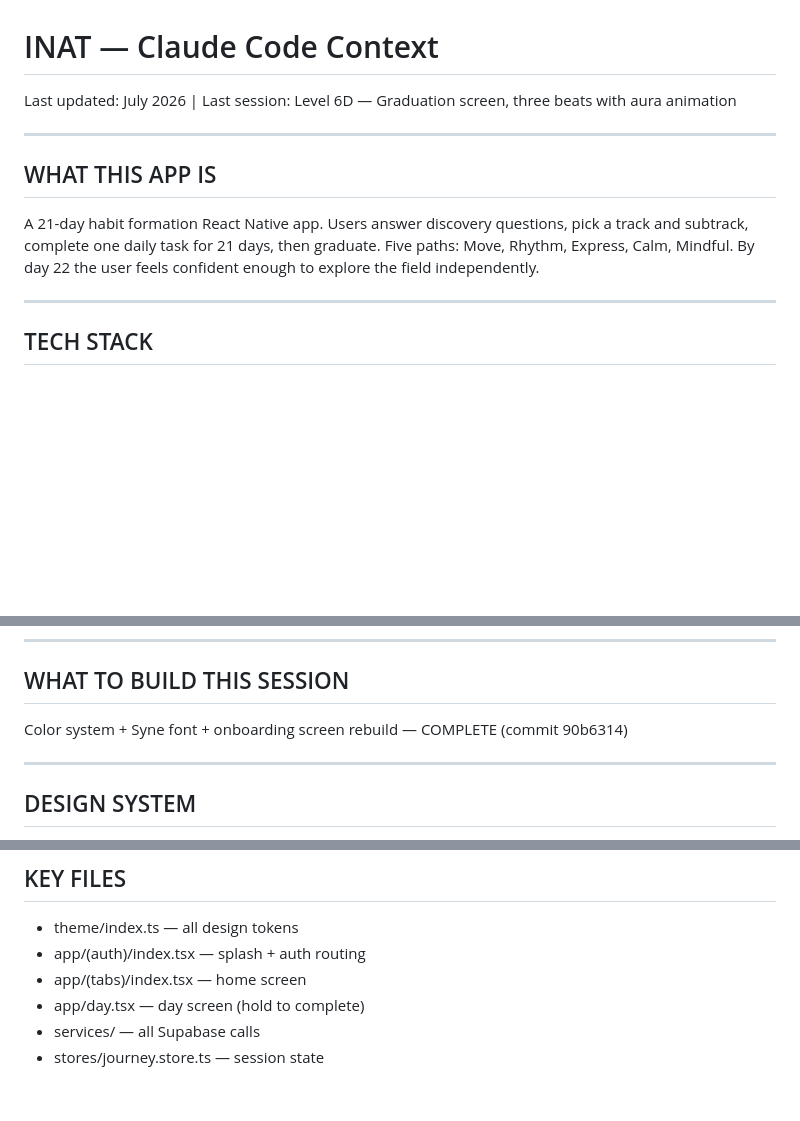
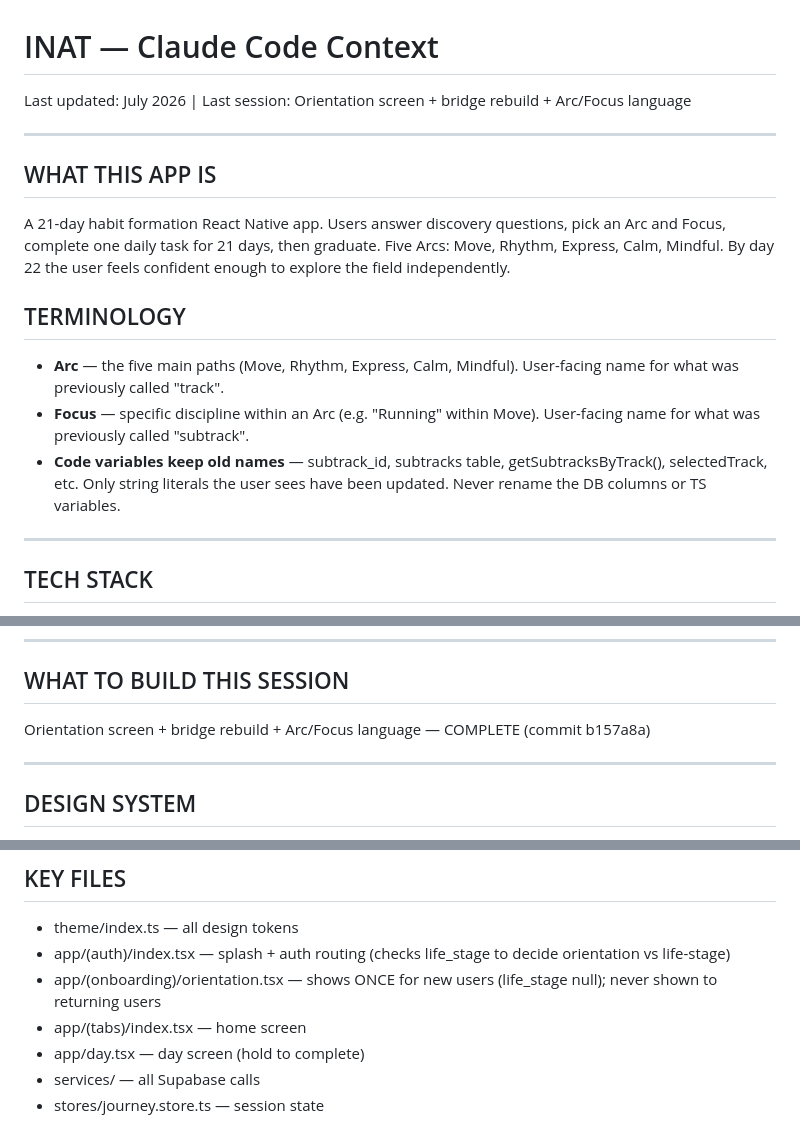
Before and after one commit to Rohitreddy1999/inat, a Markdown page: docs/CLAUDE.md, 3 parts joined by grey strips. Drawn GitHub-style; blank space fills up the shorter version.

Commit message:
docs: update CLAUDE.md — Arc/Focus terminology + orientation screen
Co-Authored-By: Claude Sonnet 4.6 <noreply@anthropic.com>

```diff
--- a/docs/CLAUDE.md
+++ b/docs/CLAUDE.md
@@ -1,14 +1,23 @@
 # INAT — Claude Code Context
-Last updated: July 2026 | Last session: Level 6D — Graduation screen, three beats with aura animation
+Last updated: July 2026 | Last session: Orientation screen + bridge rebuild + Arc/Focus language
 
 ---
 
 ## WHAT THIS APP IS
 A 21-day habit formation React Native app. Users answer
-discovery questions, pick a track and subtrack, complete
-one daily task for 21 days, then graduate. Five paths:
+discovery questions, pick an Arc and Focus, complete
+one daily task for 21 days, then graduate. Five Arcs:
 Move, Rhythm, Express, Calm, Mindful. By day 22 the user
 feels confident enough to explore the field independently.
+
+## TERMINOLOGY
+- **Arc** — the five main paths (Move, Rhythm, Express, Calm, Mindful).
+  User-facing name for what was previously called "track".
+- **Focus** — specific discipline within an Arc (e.g. "Running" within Move).
+  User-facing name for what was previously called "subtrack".
+- **Code variables keep old names** — subtrack_id, subtracks table,
+  getSubtracksByTrack(), selectedTrack, etc. Only string literals the user
+  sees have been updated. Never rename the DB columns or TS variables.
 
 ---
 
@@ -88,7 +97,7 @@ feels confident enough to explore the field independently.
 ---
 
 ## WHAT TO BUILD THIS SESSION
-Color system + Syne font + onboarding screen rebuild — COMPLETE (commit 90b6314)
+Orientation screen + bridge rebuild + Arc/Focus language — COMPLETE (commit b157a8a)
 
 ---
 
@@ -115,7 +124,8 @@ Color role rule:
 
 ## KEY FILES
 - theme/index.ts — all design tokens
-- app/(auth)/index.tsx — splash + auth routing
+- app/(auth)/index.tsx — splash + auth routing (checks life_stage to decide orientation vs life-stage)
+- app/(onboarding)/orientation.tsx — shows ONCE for new users (life_stage null); never shown to returning users
 - app/(tabs)/index.tsx — home screen
 - app/day.tsx — day screen (hold to complete)
 - services/ — all Supabase calls
```
